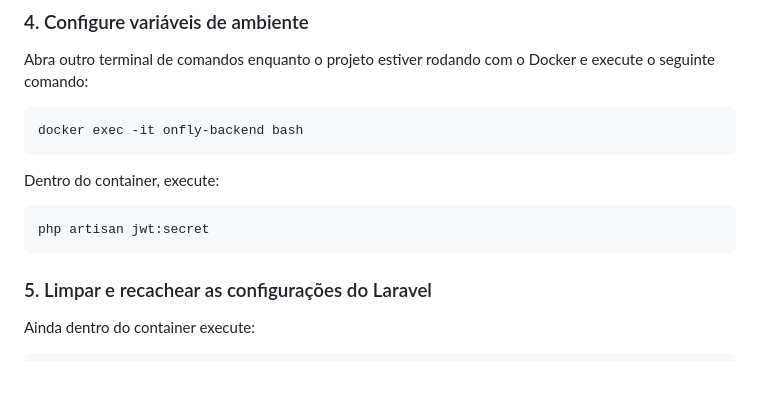
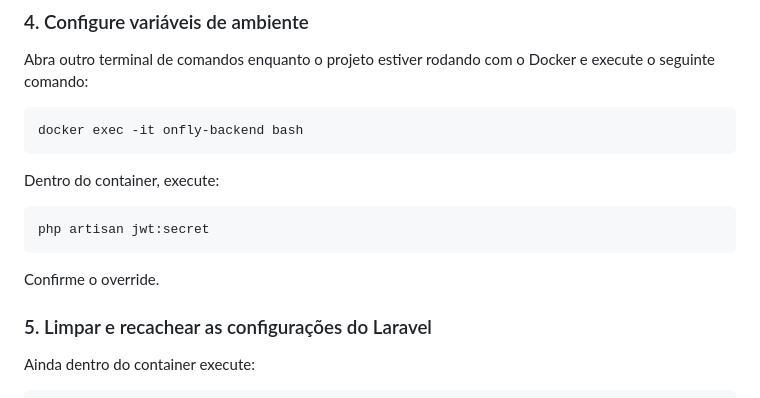
Before and after one commit to Gabriell-Braga/onfly, a Markdown page: README.md, the part around the change. GitHub-like rendering; blank space fills up the shorter version.

````diff
--- a/README.md
+++ b/README.md
@@ -79,6 +79,7 @@ Dentro do container, execute:
 ```bash
 php artisan jwt:secret
 ```
+Confirme o override.
 
 ### 5. Limpar e recachear as configurações do Laravel
 
````
